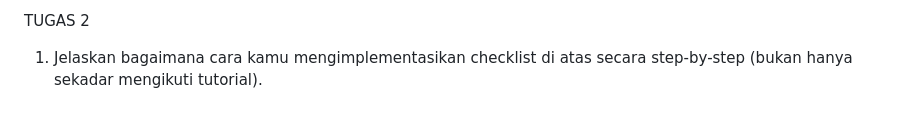
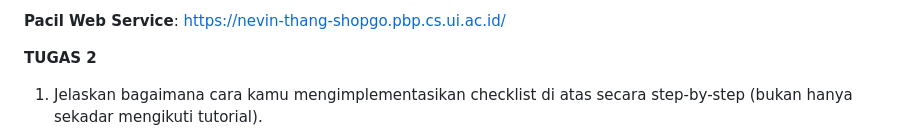
Before and after one commit to Noc-art/shop-go, a Markdown page: README.md, the part around the change printed below. GitHub-like rendering; blank space fills up the shorter version.

```diff
--- a/README.md
+++ b/README.md
@@ -1,4 +1,6 @@
-TUGAS 2
+**Pacil Web Service**: https://nevin-thang-shopgo.pbp.cs.ui.ac.id/
+
+**TUGAS 2**
 
 1. Jelaskan bagaimana cara kamu mengimplementasikan checklist di atas secara step-by-step (bukan hanya sekadar mengikuti tutorial).
 
```
Also changed, not shown: other parts of README.md (+1 -1 lines).
